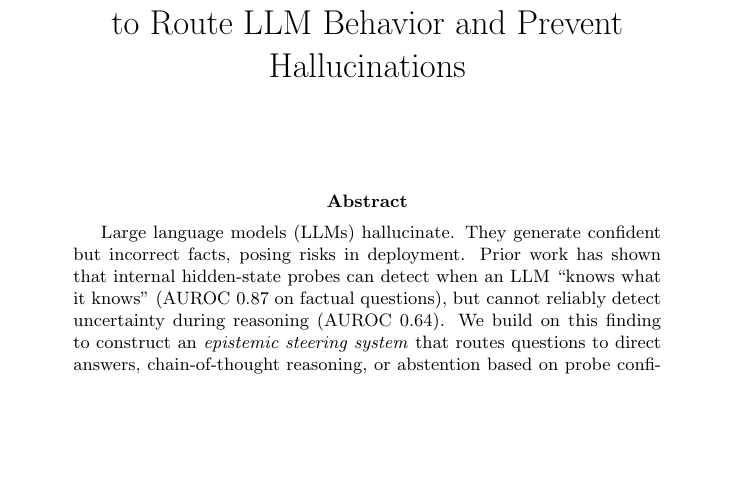
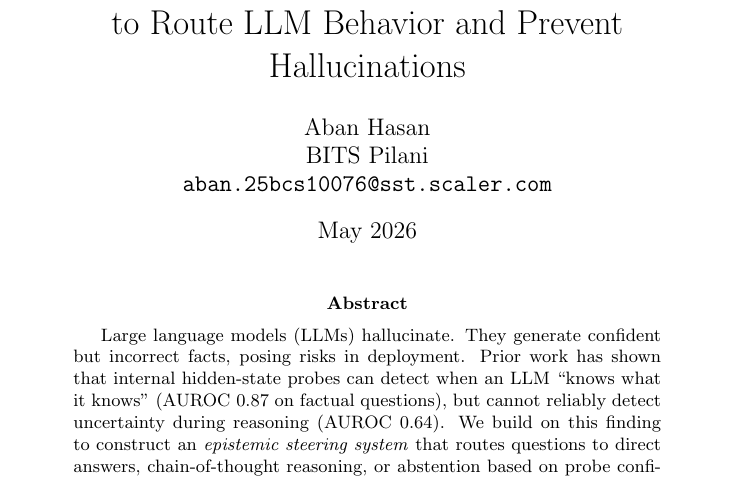
Before and after one commit to thewildofficial/epistemic-steering, a LaTeX paper (paper/paper.tex): part of page 1 of 12, cut so that both start at the same text, the shorter picture padded with empty space. Compiled offline with pdfLaTeX.

Commit message:
paper: add author Aban Hasan, BITS Pilani

```diff
--- a/paper/paper.tex
+++ b/paper/paper.tex
@@ -7,8 +7,8 @@
 \usepackage{array}
 
 \title{Epistemic Steering: Using Hidden-State Probes to Route LLM Behavior and Prevent Hallucinations}
-\author{}
-\date{}
+\author{Aban Hasan \\ BITS Pilani \\ \texttt{aban.25bcs10076@sst.scaler.com}}
+\date{May 2026}
 
 \begin{document}
 \maketitle
```
Also changed, not shown: paper/paper.pdf.
